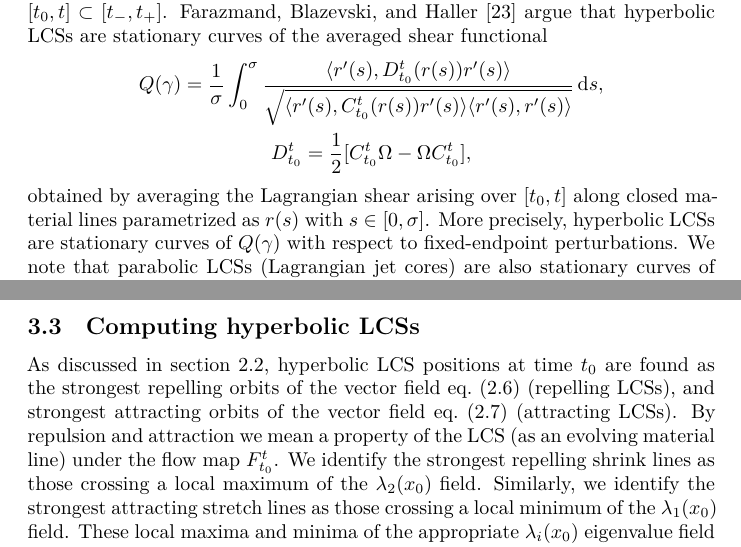
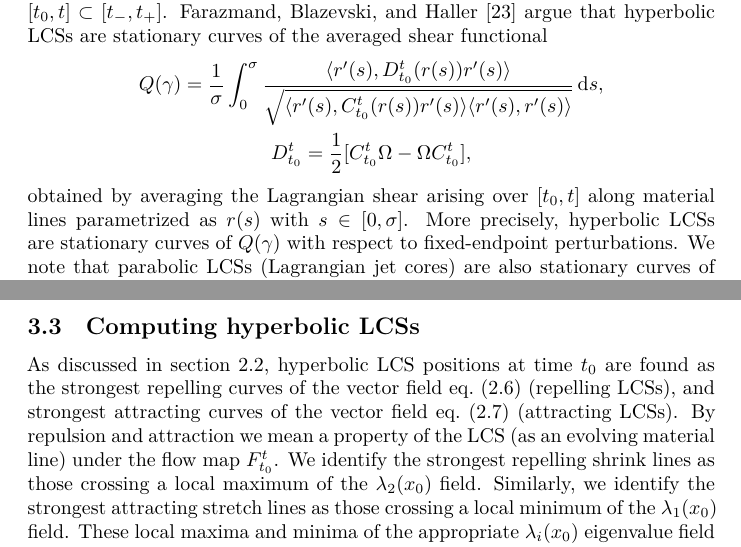
Before and after one commit to jeixav/LCS-Tool-Article, a LaTeX paper (main.tex): two parts of pages 4 and 11 of 26, joined at a grey line, cut so that both start at the same text. Compiled offline with XeLaTeX.

Commit message:
Remove & revise FIXMEs

```diff
--- a/main.tex
+++ b/main.tex
@@ -161,8 +161,7 @@ Next we consider positions of material lines at time $t_0$ that prevail as most
 Q(\gamma) = \frac{1}{\sigma} \int_0^\sigma \frac{\langle r'(s),D_{t_0}^t(r(s)) r'(s)\rangle}{\sqrt{\langle r'(s),C_{t_0}^t(r(s)) r'(s)\rangle\langle r'(s),r'(s)\rangle}}\dif s,\\
 D_{t_0}^t = \frac12 [C_{t_0}^t \Omega - \Omega C_{t_0}^t],
 \end{gather*}
-% FIXME Clarify what is meant by _closed_ material lines
-obtained by averaging the Lagrangian shear arising over $[t_0,t]$ along closed material lines parametrized as $r(s)$ with $s \in [0,\sigma]$.
+obtained by averaging the Lagrangian shear arising over $[t_0,t]$ along material lines parametrized as $r(s)$ with $s \in [0,\sigma]$.
 More precisely, hyperbolic LCSs are stationary curves of $Q(\gamma)$ with respect to fixed-endpoint perturbations.
 We note that parabolic LCSs (Lagrangian jet cores) are also stationary curves of $Q(\gamma)$, but under variable endpoint perturbations (cf. \textcite{farazmand14:_shearless}).
 
@@ -420,8 +420,7 @@ In \cref{f:Poincare return map}, circle markers indicate fixed points of the Poi
 
 \subsection{Computing hyperbolic LCSs}
 
-% FIXME Clarify use of the term "orbit"
-As discussed in \cref{sec:Hyperbolic LCSs}, hyperbolic LCS positions at time $t_0$ are found as the strongest repelling orbits of the vector field \cref{eq:shrink line} (repelling LCSs), and strongest attracting orbits of the vector field \cref{eq:stretch line} (attracting LCSs).
+As discussed in \cref{sec:Hyperbolic LCSs}, hyperbolic LCS positions at time $t_0$ are found as the strongest repelling curves of the vector field \cref{eq:shrink line} (repelling LCSs), and strongest attracting curves of the vector field \cref{eq:stretch line} (attracting LCSs).
 By repulsion and attraction we mean a property of the LCS (as an evolving material line) under the flow map $F_{t_0}^t$.
 We identify the strongest repelling shrink lines as those crossing a local maximum of the $\lambda_2(x_0)$ field.
 Similarly, we identify the strongest attracting stretch lines as those crossing a local minimum of the $\lambda_1(x_0)$ field.
```
Also changed, not shown: main.tex (9 more changed lines).
